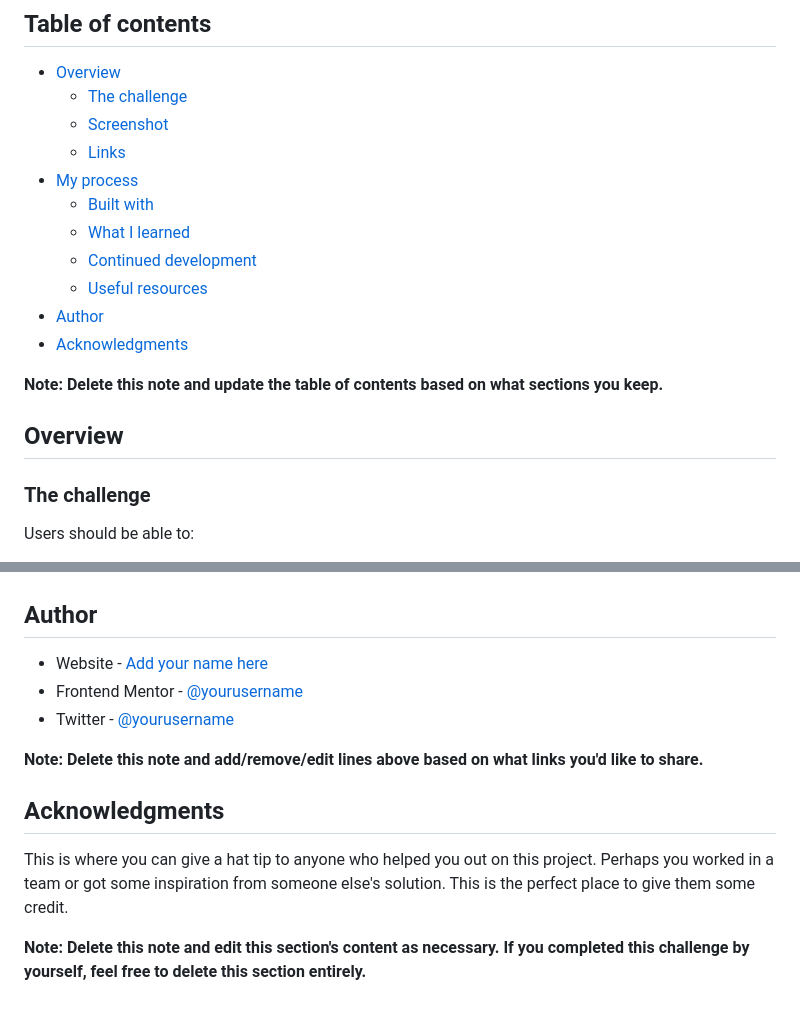
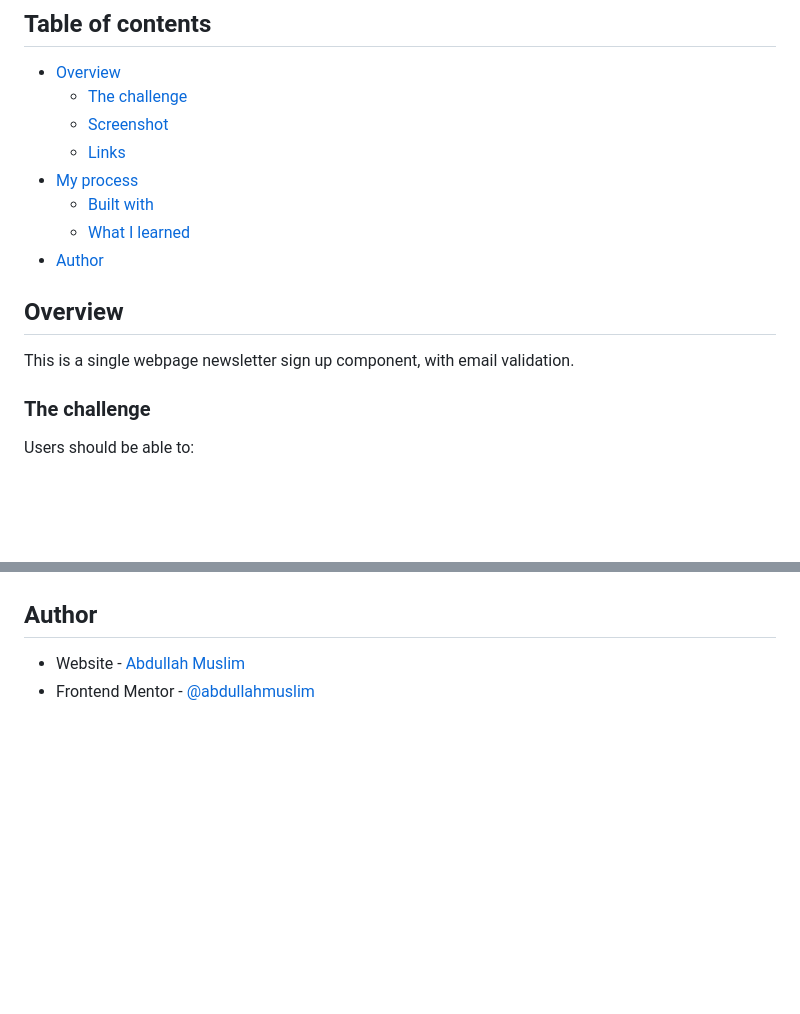
Before and after one commit to abdullahmuslim/newsletter-signup, a Markdown page: README.md, 2 parts joined by grey strips. Rendered like a GitHub page; blank space fills up the shorter version.

```diff
--- a/README.md
+++ b/README.md
@@ -11,15 +11,10 @@ This is a solution to the [Newsletter sign-up form with success message challeng
 - [My process](#my-process)
   - [Built with](#built-with)
   - [What I learned](#what-i-learned)
-  - [Continued development](#continued-development)
-  - [Useful resources](#useful-resources)
 - [Author](#author)
-- [Acknowledgments](#acknowledgments)
-
-**Note: Delete this note and update the table of contents based on what sections you keep.**
 
 ## Overview
-
+This is a single webpage newsletter sign up component, with email validation.
 ### The challenge
 
 Users should be able to:
@@ -103,14 +55,5 @@ Use this section to outline areas that you want to continue focusing on in futur
 
 ## Author
 
-- Website - [Add your name here](https://www.your-site.com)
-- Frontend Mentor - [@yourusername](https://www.frontendmentor.io/profile/yourusername)
-- Twitter - [@yourusername](https://www.twitter.com/yourusername)
-
-**Note: Delete this note and add/remove/edit lines above based on what links you'd like to share.**
-
-## Acknowledgments
-
-This is where you can give a hat tip to anyone who helped you out on this project. Perhaps you worked in a team or got some inspiration from someone else's solution. This is the perfect place to give them some credit.
-
-**Note: Delete this note and edit this section's content as necessary. If you completed this challenge by yourself, feel free to delete this section entirely.**
+- Website - [Abdullah Muslim](https://abdullahmuslim.github.io/portfolio)
+- Frontend Mentor - [@abdullahmuslim](https://www.frontendmentor.io/profile/abdullahmuslim)
```
Also changed, not shown: other parts of README.md (+9 -52 lines), screenshot.png (added), 1 other file.
